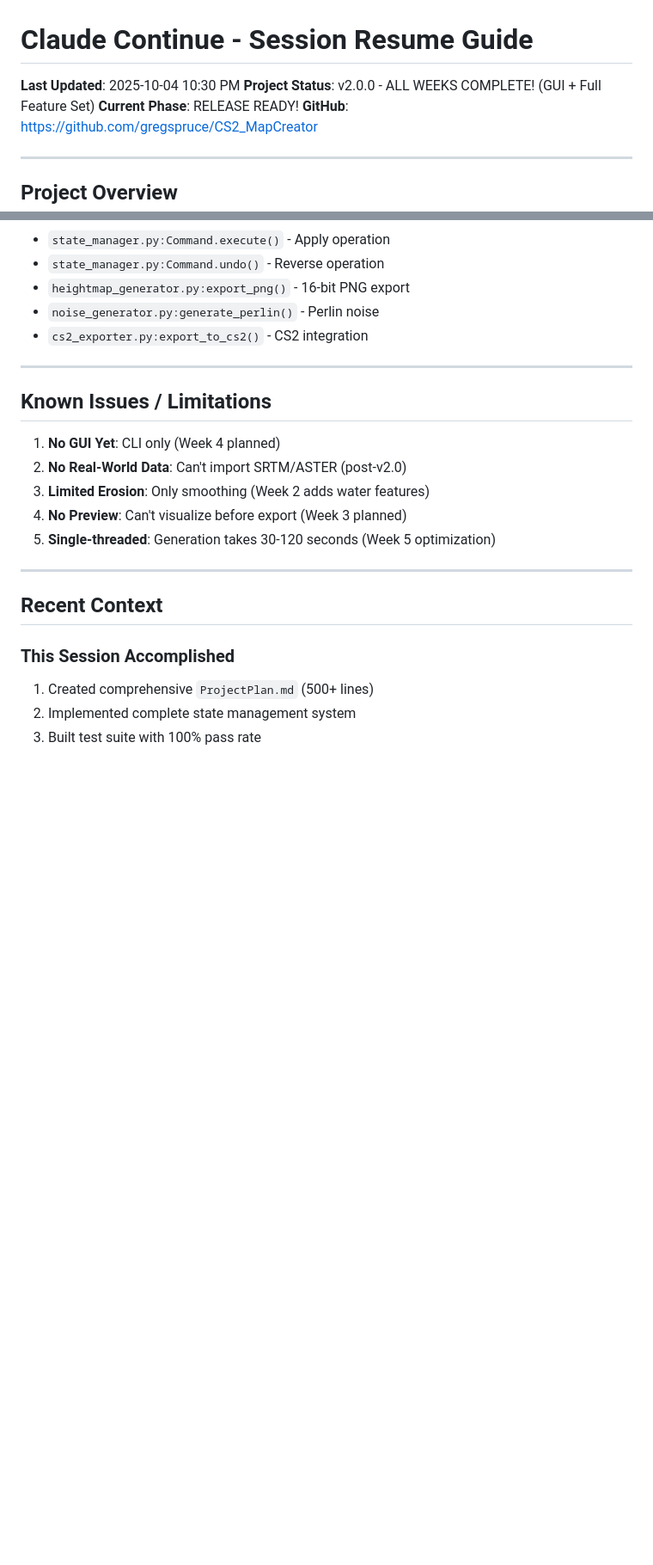
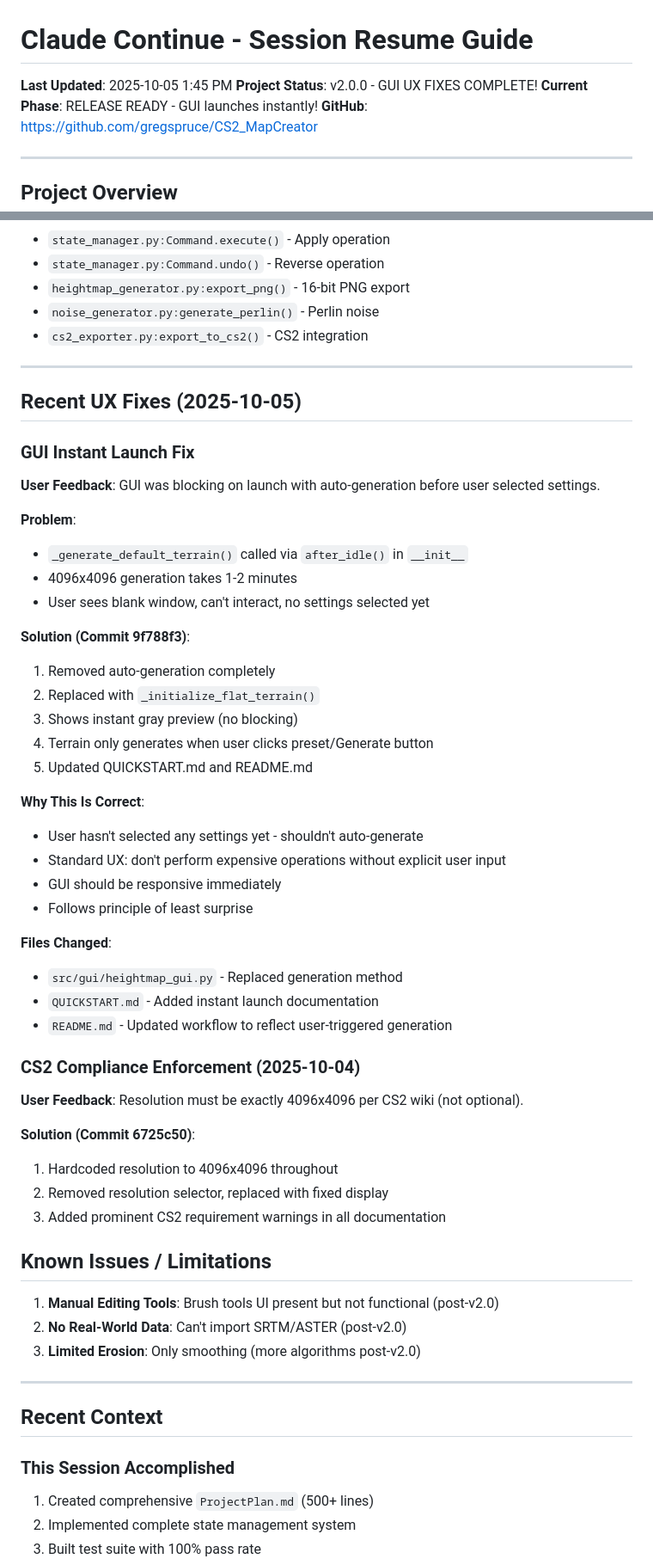
Before and after one commit to gregspruce/CS2_MapCreator, a Markdown page: claude_continue.md, 2 parts joined by grey strips. Shown: that part at 86% size. Drawn GitHub-style; blank space fills up the shorter version.

Commit message:
Update claude_continue.md with GUI UX fixes session

```diff
--- a/claude_continue.md
+++ b/claude_continue.md
@@ -1,8 +1,8 @@
 # Claude Continue - Session Resume Guide
 
-**Last Updated**: 2025-10-04 10:30 PM
-**Project Status**: v2.0.0 - ALL WEEKS COMPLETE! (GUI + Full Feature Set)
-**Current Phase**: RELEASE READY!
+**Last Updated**: 2025-10-05 1:45 PM
+**Project Status**: v2.0.0 - GUI UX FIXES COMPLETE!
+**Current Phase**: RELEASE READY - GUI launches instantly!
 **GitHub**: https://github.com/gregspruce/CS2_MapCreator
 
 ---
@@ -451,13 +451,47 @@ python generate_map.py --info
 
 ---
 
+## Recent UX Fixes (2025-10-05)
+
+### GUI Instant Launch Fix
+**User Feedback**: GUI was blocking on launch with auto-generation before user selected settings.
+
+**Problem**:
+- `_generate_default_terrain()` called via `after_idle()` in `__init__`
+- 4096x4096 generation takes 1-2 minutes
+- User sees blank window, can't interact, no settings selected yet
+
+**Solution (Commit 9f788f3)**:
+1. Removed auto-generation completely
+2. Replaced with `_initialize_flat_terrain()`
+3. Shows instant gray preview (no blocking)
+4. Terrain only generates when user clicks preset/Generate button
+5. Updated QUICKSTART.md and README.md
+
+**Why This Is Correct**:
+- User hasn't selected any settings yet - shouldn't auto-generate
+- Standard UX: don't perform expensive operations without explicit user input
+- GUI should be responsive immediately
+- Follows principle of least surprise
+
+**Files Changed**:
+- `src/gui/heightmap_gui.py` - Replaced generation method
+- `QUICKSTART.md` - Added instant launch documentation
+- `README.md` - Updated workflow to reflect user-triggered generation
+
+### CS2 Compliance Enforcement (2025-10-04)
+**User Feedback**: Resolution must be exactly 4096x4096 per CS2 wiki (not optional).
+
+**Solution (Commit 6725c50)**:
+1. Hardcoded resolution to 4096x4096 throughout
+2. Removed resolution selector, replaced with fixed display
+3. Added prominent CS2 requirement warnings in all documentation
+
 ## Known Issues / Limitations
 
-1. **No GUI Yet**: CLI only (Week 4 planned)
+1. **Manual Editing Tools**: Brush tools UI present but not functional (post-v2.0)
 2. **No Real-World Data**: Can't import SRTM/ASTER (post-v2.0)
-3. **Limited Erosion**: Only smoothing (Week 2 adds water features)
-4. **No Preview**: Can't visualize before export (Week 3 planned)
-5. **Single-threaded**: Generation takes 30-120 seconds (Week 5 optimization)
+3. **Limited Erosion**: Only smoothing (more algorithms post-v2.0)
 
 ---
 
```
Also changed, not shown: other parts of claude_continue.md (+1 -1 lines).
